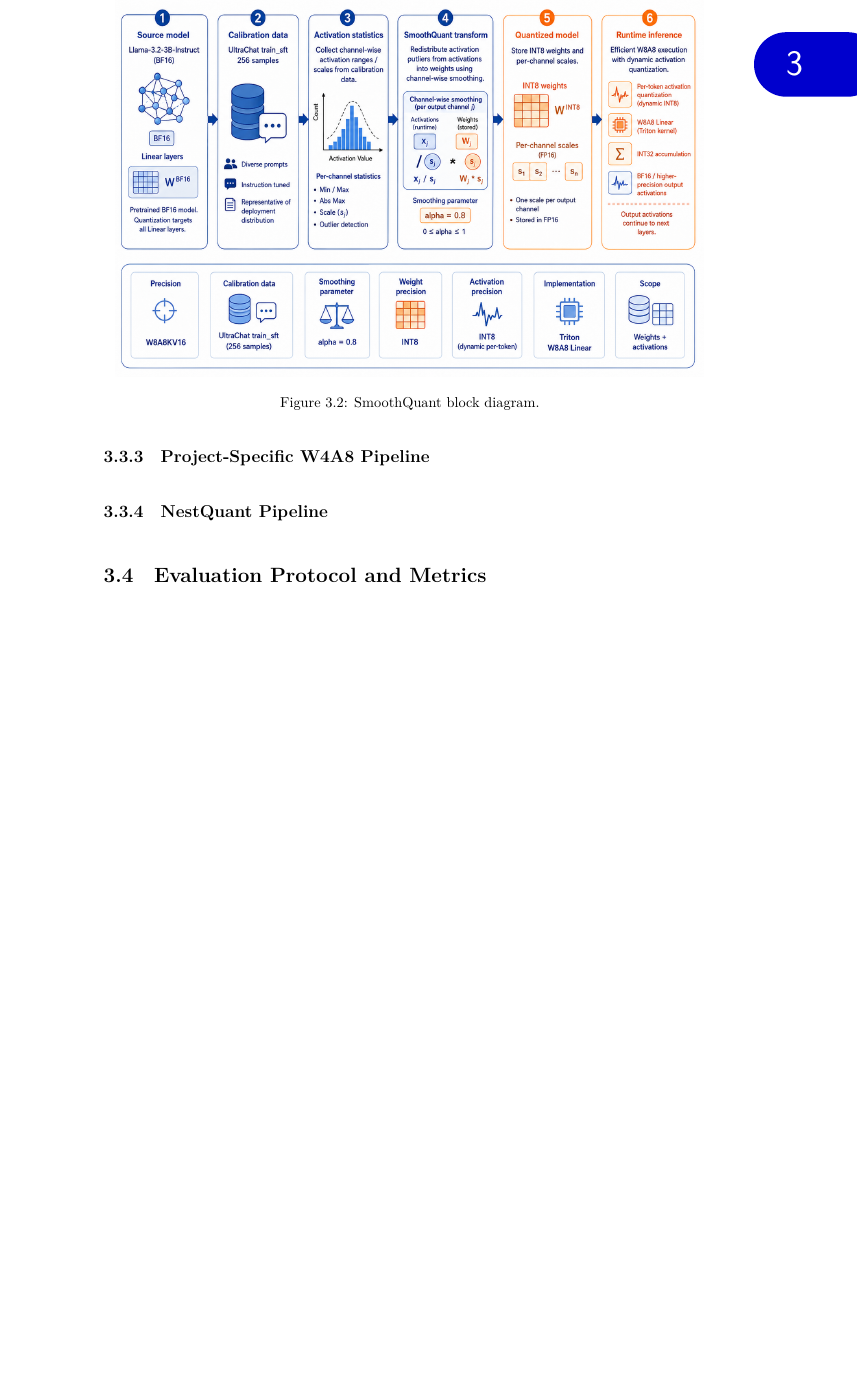
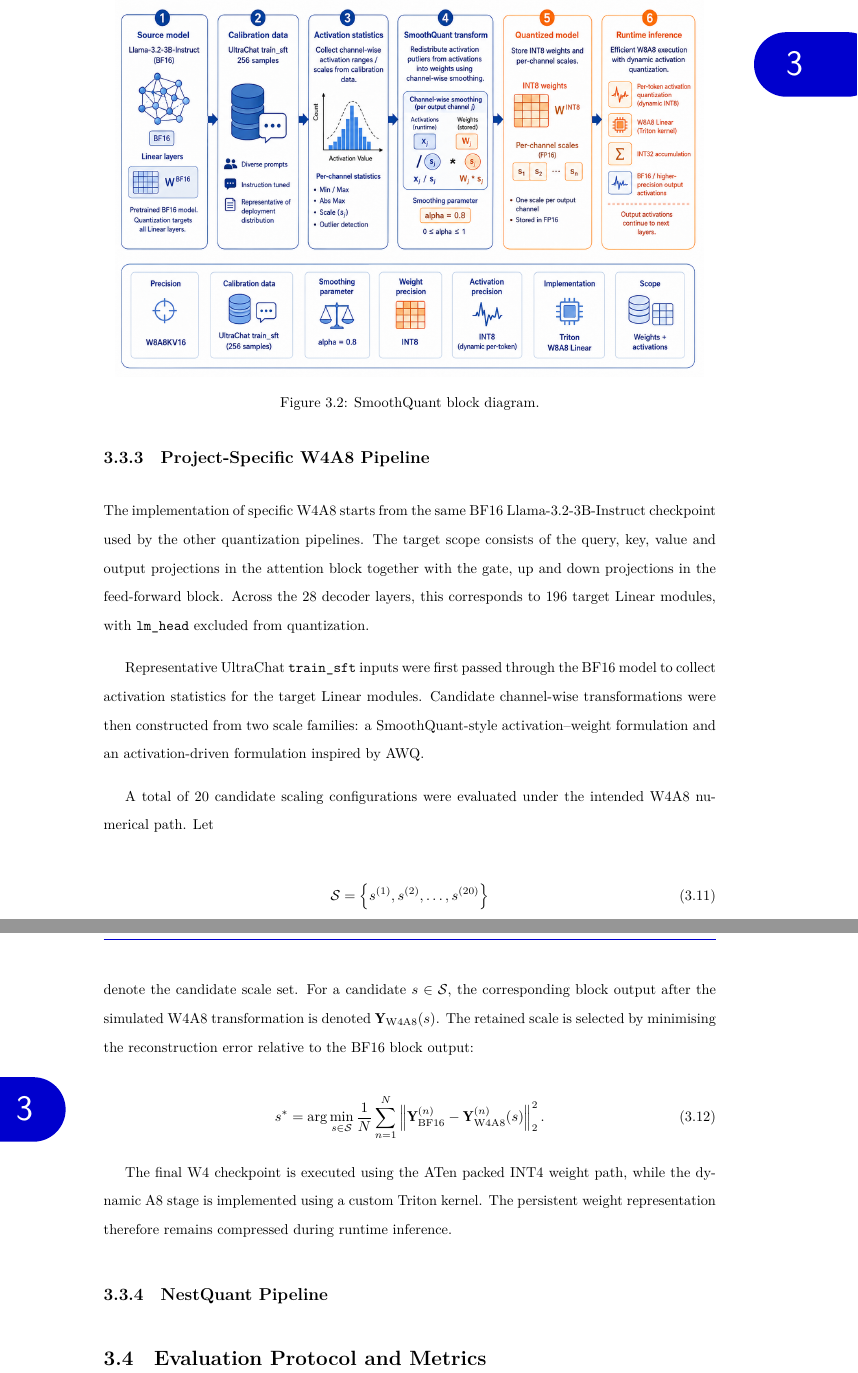
Before and after one commit to Junyi-Teng/MEng-BEng-MSc-Report-Template-EEE-Imperial-College-London-v1.3.0, a LaTeX thesis (main.tex, which reads chapters/Chapter3-Methodology and Experimental Design.tex): part of page 47 of 53 before the commit and two parts of pages 47 and 48 of 53 after it, the two joined at a grey line, cut so that both start at the same text, the shorter picture padded with empty space. Compiled offline with XeLaTeX.

Commit message:
Updates from Overleaf

```diff
--- a/chapters/Chapter3-Methodology and Experimental Design.tex
+++ b/chapters/Chapter3-Methodology and Experimental Design.tex
@@ -364,6 +364,57 @@ key--value cache remains at 16-bit precision. Here is the entire process of smoo
 \subsection{Project-Specific W4A8 Pipeline}
 
 
+The implementation of specific W4A8 starts from the same BF16
+Llama-3.2-3B-Instruct checkpoint used by the other quantization
+pipelines. The target scope consists of the query, key, value and output
+projections in the attention block together with the gate, up and down
+projections in the feed-forward block. Across the 28 decoder layers,
+this corresponds to 196 target Linear modules, with
+\texttt{lm\_head} excluded from quantization.
+
+Representative UltraChat \texttt{train\_sft} inputs were first passed
+through the BF16 model to collect activation statistics for the target
+Linear modules. Candidate channel-wise transformations were then
+constructed from two scale families: a SmoothQuant-style
+activation--weight formulation and an activation-driven formulation
+inspired by AWQ.
+
+A total of 20 candidate scaling configurations were evaluated under the
+intended W4A8 numerical path. Let
+
+\begin{equation}
+\mathcal{S}
+=
+\left\{
+s^{(1)},s^{(2)},\ldots,s^{(20)}
+\right\}
+\label{eq:w4a8-candidate-scales}
+\end{equation}
+denote the candidate scale set. For a candidate
+\(s\in\mathcal{S}\), the corresponding block output after the simulated
+W4A8 transformation is denoted
+\(\mathbf{Y}_{\mathrm{W4A8}}(s)\). The retained scale is selected by
+minimising the reconstruction error relative to the BF16 block output:
+
+\begin{equation}
+s^{*}
+=
+\arg\min_{s\in\mathcal{S}}
+\frac{1}{N}
+\sum_{n=1}^{N}
+\left\|
+\mathbf{Y}^{(n)}_{\mathrm{BF16}}
+-
+\mathbf{Y}^{(n)}_{\mathrm{W4A8}}(s)
+\right\|_2^2 .
+\label{eq:w4a8-scale-search}
+\end{equation}
+
+The final W4 checkpoint is executed using the ATen packed INT4
+weight path, while the dynamic A8 stage is implemented using a custom
+Triton kernel. The persistent weight representation therefore remains
+compressed during runtime inference.
+
 \subsection{NestQuant Pipeline}
 
 
```
Also changed, not shown: chapters/Chapter3-Methodology and Experimental Design.tex (2 more changed lines).
